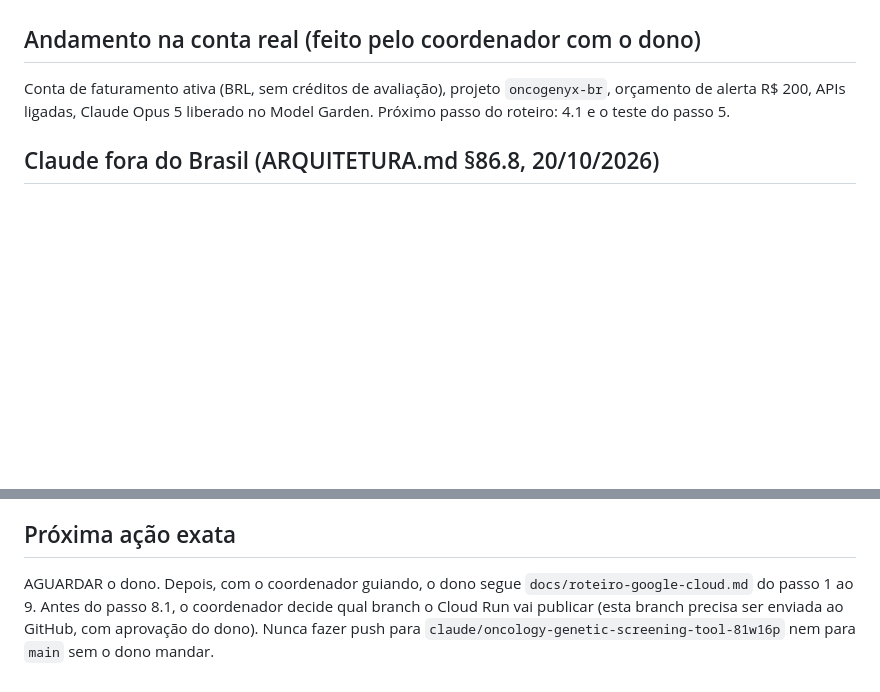
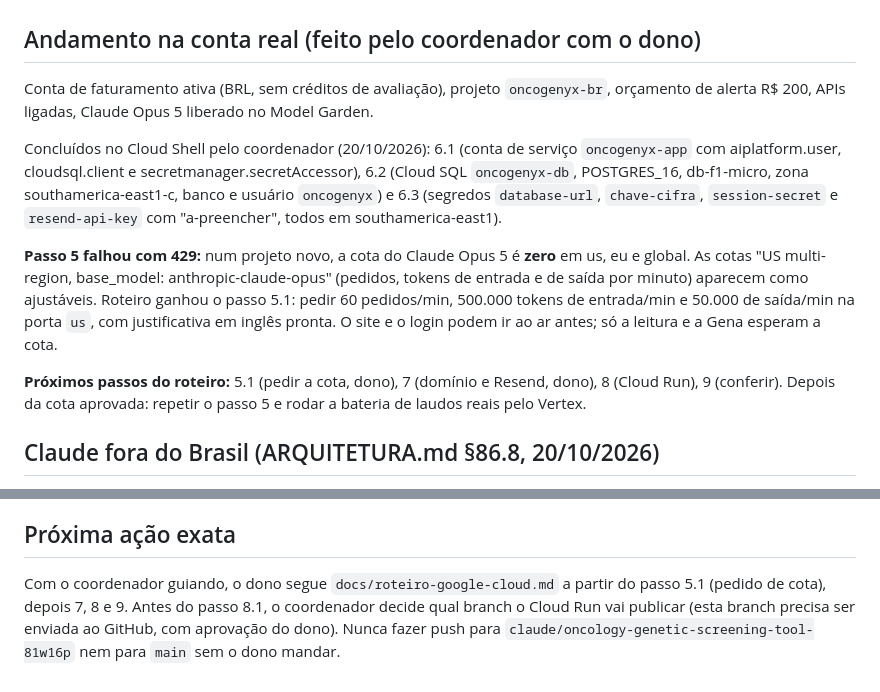
Before and after one commit to renanvidal10/meu-espaco, a Markdown page: docs/progresso-login.md, 2 parts joined by grey strips. Rendered like a GitHub page; blank space fills up the shorter version.

```diff
--- a/docs/progresso-login.md
+++ b/docs/progresso-login.md
@@ -19,7 +19,13 @@ Branch: `claude/login-com-senha-d75125`. Nada foi publicado e nada foi enviado a
 **Contato de privacidade (20/10/2026):** só o e-mail renan.lvidal@gmail.com, sem nome nem cargo, na última linha do Aviso de Privacidade; retirado da entrada e de Minha conta a pedido do dono (ARQUITETURA.md §85.4). Testes: 359 passando, três rodadas seguidas; navegador e telas do login ok.
 
 ## Andamento na conta real (feito pelo coordenador com o dono)
-Conta de faturamento ativa (BRL, sem créditos de avaliação), projeto `oncogenyx-br`, orçamento de alerta R$ 200, APIs ligadas, Claude Opus 5 liberado no Model Garden. Próximo passo do roteiro: 4.1 e o teste do passo 5.
+Conta de faturamento ativa (BRL, sem créditos de avaliação), projeto `oncogenyx-br`, orçamento de alerta R$ 200, APIs ligadas, Claude Opus 5 liberado no Model Garden.
+
+Concluídos no Cloud Shell pelo coordenador (20/10/2026): 6.1 (conta de serviço `oncogenyx-app` com aiplatform.user, cloudsql.client e secretmanager.secretAccessor), 6.2 (Cloud SQL `oncogenyx-db`, POSTGRES_16, db-f1-micro, zona southamerica-east1-c, banco e usuário `oncogenyx`) e 6.3 (segredos `database-url`, `chave-cifra`, `session-secret` e `resend-api-key` com "a-preencher", todos em southamerica-east1).
+
+**Passo 5 falhou com 429:** num projeto novo, a cota do Claude Opus 5 é **zero** em us, eu e global. As cotas "US multi-region, base_model: anthropic-claude-opus" (pedidos, tokens de entrada e de saída por minuto) aparecem como ajustáveis. Roteiro ganhou o passo 5.1: pedir 60 pedidos/min, 500.000 tokens de entrada/min e 50.000 de saída/min na porta `us`, com justificativa em inglês pronta. O site e o login podem ir ao ar antes; só a leitura e a Gena esperam a cota.
+
+**Próximos passos do roteiro:** 5.1 (pedir a cota, dono), 7 (domínio e Resend, dono), 8 (Cloud Run), 9 (conferir). Depois da cota aprovada: repetir o passo 5 e rodar a bateria de laudos reais pelo Vertex.
 
 ## Claude fora do Brasil (ARQUITETURA.md §86.8, 20/10/2026)
 O Google oferece o Claude Opus 5 só em `global`, `us` e `eu`. Decidido `us`: laudo processado nos EUA sob o contrato do Google com as cláusulas da ANPD; servidor, banco e cofres em São Paulo. Roteiro e código ajustados (padrão `VERTEX_REGIAO=us`). Domínio próprio no site: começar com `.run.app`; depois Firebase Hosting (grátis, limite de 60 s) ou balanceador (US$ 18 a 25 por mês), conforme o tempo de leitura medido.
@@ -36,4 +42,4 @@ O Google oferece o Claude Opus 5 só em `global`, `us` e `eu`. Decidido `us`: la
 - Divergências por decisão do dono: sem segundo fator e sem administrador do grupo de saúde.
 
 ## Próxima ação exata
-AGUARDAR o dono. Depois, com o coordenador guiando, o dono segue `docs/roteiro-google-cloud.md` do passo 1 ao 9. Antes do passo 8.1, o coordenador decide qual branch o Cloud Run vai publicar (esta branch precisa ser enviada ao GitHub, com aprovação do dono). Nunca fazer push para `claude/oncology-genetic-screening-tool-81w16p` nem para `main` sem o dono mandar.
+Com o coordenador guiando, o dono segue `docs/roteiro-google-cloud.md` a partir do passo 5.1 (pedido de cota), depois 7, 8 e 9. Antes do passo 8.1, o coordenador decide qual branch o Cloud Run vai publicar (esta branch precisa ser enviada ao GitHub, com aprovação do dono). Nunca fazer push para `claude/oncology-genetic-screening-tool-81w16p` nem para `main` sem o dono mandar.
```
Also changed, not shown: docs/roteiro-google-cloud.md (+32 -2 lines).
